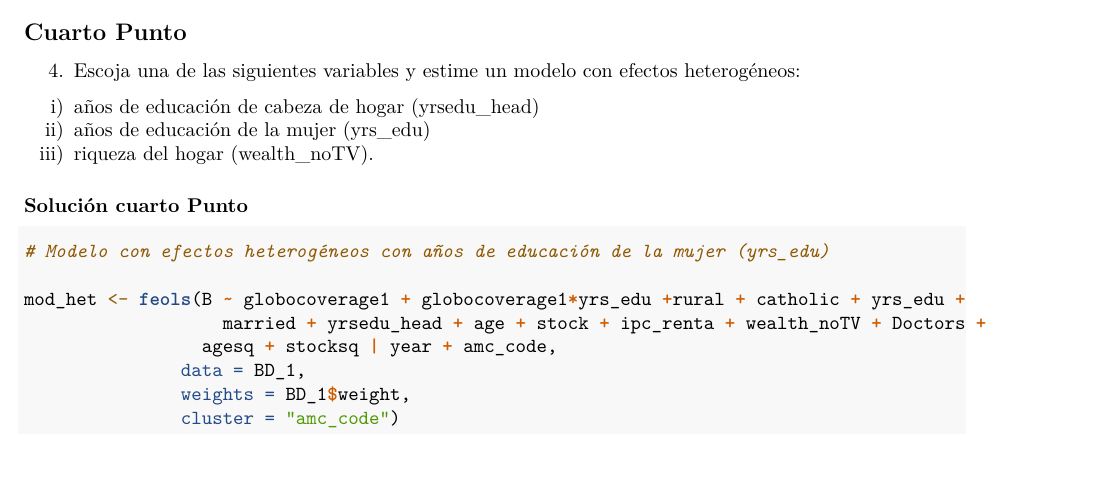
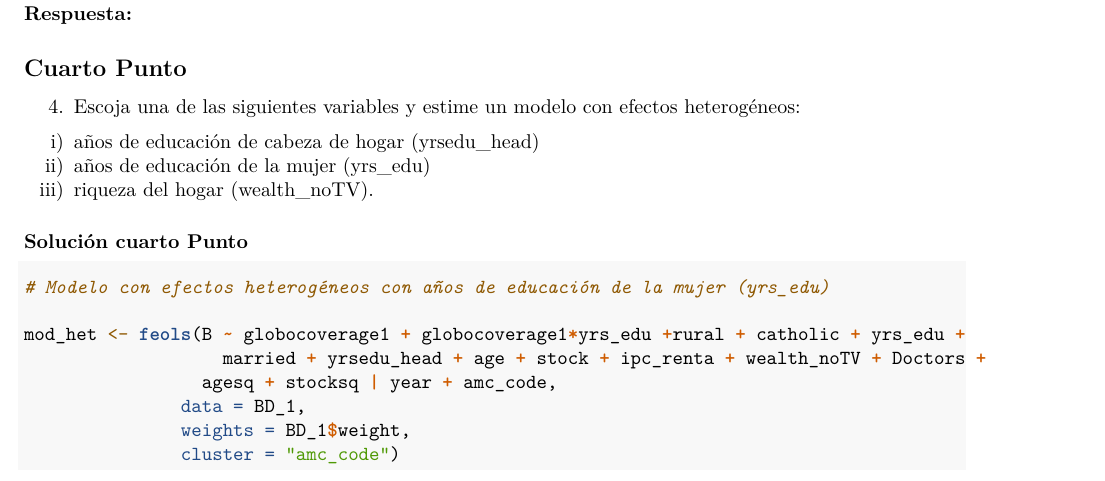
Before and after one commit to GeorgeWton1986/Eva_impacto_T4, an R Markdown document (Script/Taller_4_github_V1.Rmd): part of page 6 of 7, cut at the place of the change. Rendered offline with R 4.5, knitr and Pandoc, then LaTeX, with nearby package versions; some code elsewhere in the file could not run offline.

Commit message:
Update Taller_4_github_V1.Rmd

````diff
--- a/Script/Taller_4_github_V1.Rmd
+++ b/Script/Taller_4_github_V1.Rmd
@@ -191,6 +191,8 @@ etable(mod_3_1, mod_3_2, mod_3_2,
 
 ```
 
+**Respuesta:**
+
 ## Cuarto Punto
 
 4.	Escoja una de las siguientes variables y estime un modelo con efectos heterogéneos:
````
